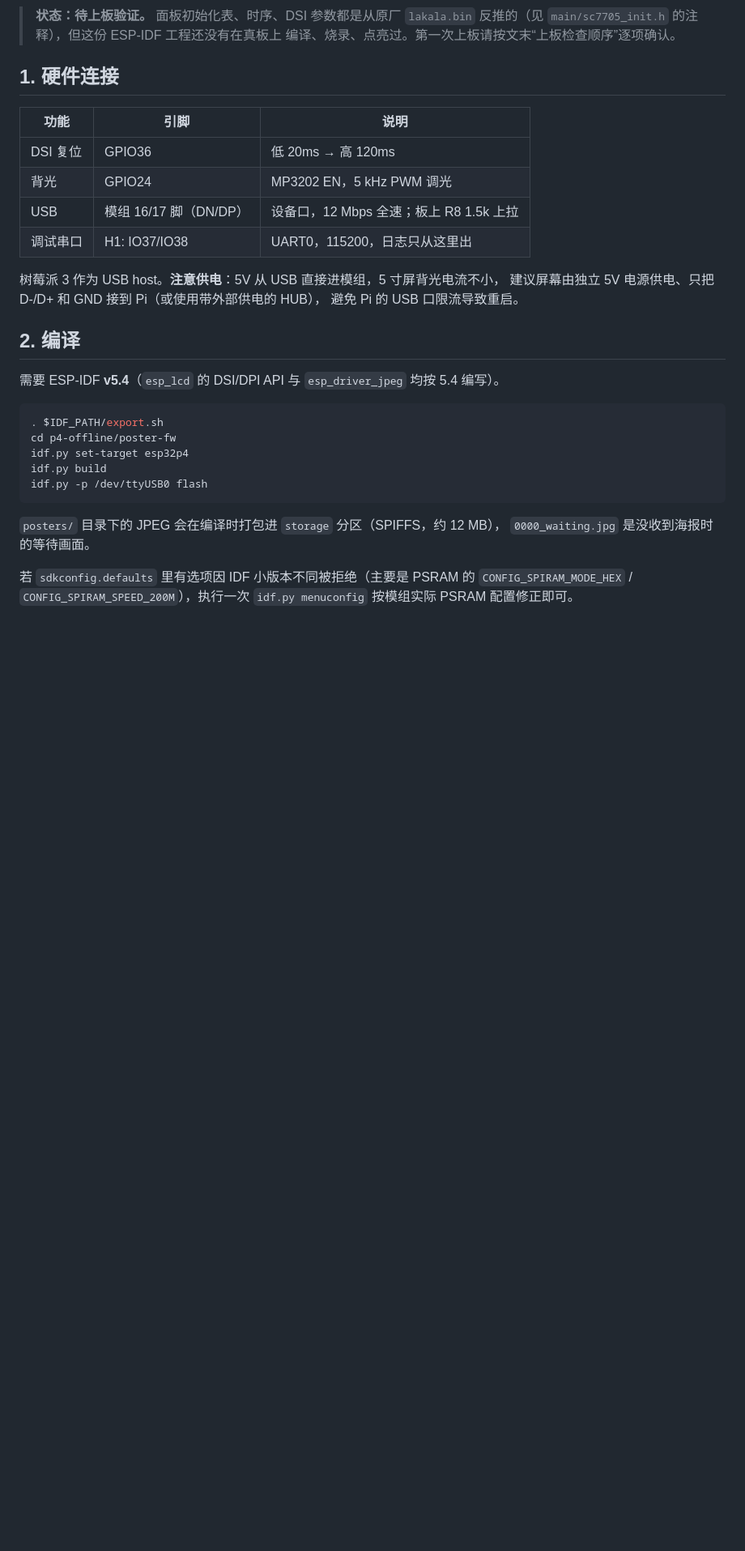
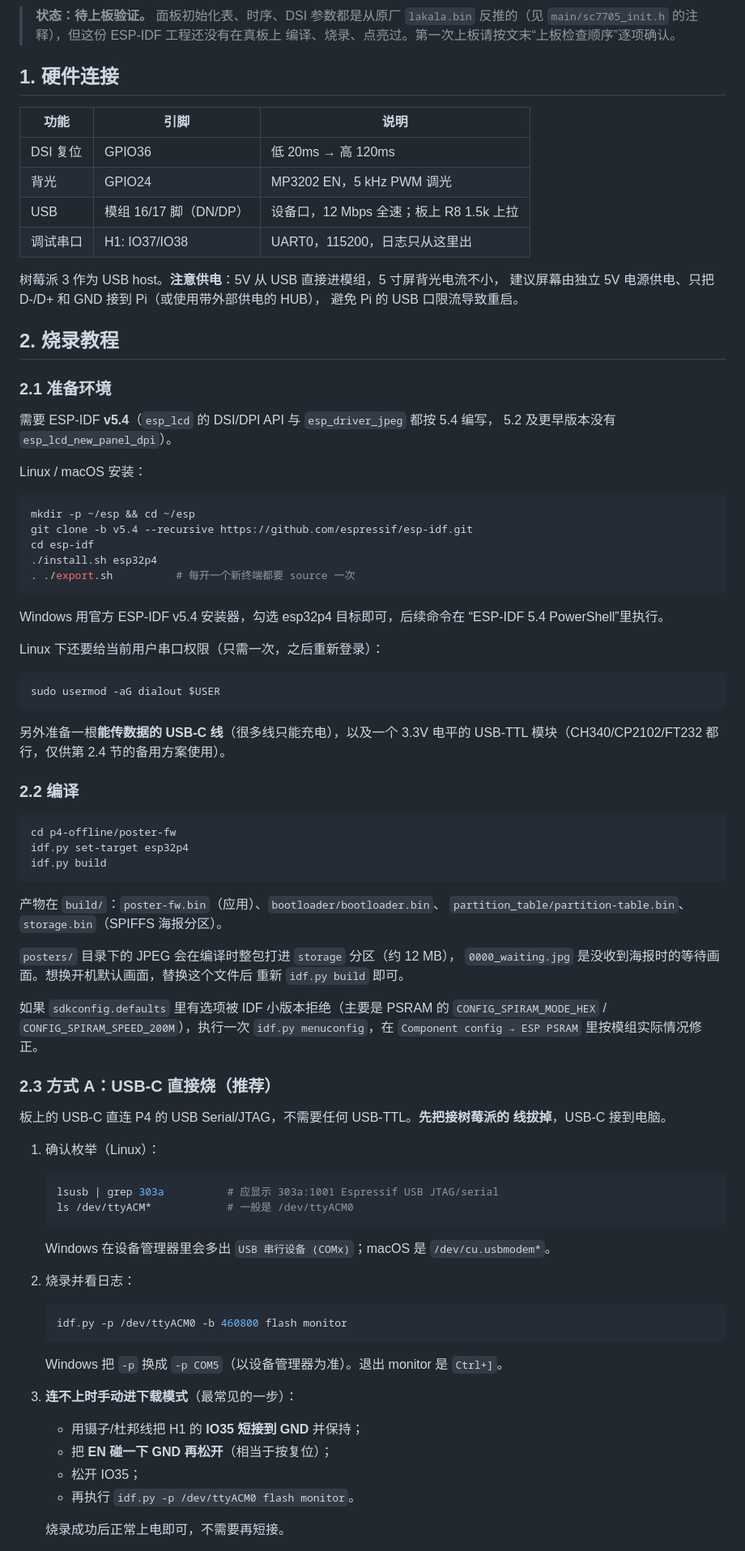
Before and after one commit to SpaghettiXYX/mfcafe, a Markdown page: p4-offline/poster-fw/README.md, the part around one of its changes. Shown at 81% size. Drawn GitHub-style; blank space fills up the shorter version.

Commit message:
feat: update workspace
Co-authored-by: traeagent <traeagent@users.noreply.github.com>

````diff
--- a/p4-offline/poster-fw/README.md
+++ b/p4-offline/poster-fw/README.md
@@ -20,21 +20,83 @@ ESP32-P4，P4 用硬件 JPEG 解码 + MIPI-DSI 直接循环显示。**不改动
 建议屏幕由独立 5V 电源供电、只把 D-/D+ 和 GND 接到 Pi（或使用带外部供电的 HUB），
 避免 Pi 的 USB 口限流导致重启。
 
-## 2. 编译
+## 2. 烧录教程
 
-需要 ESP-IDF **v5.4**（`esp_lcd` 的 DSI/DPI API 与 `esp_driver_jpeg` 均按 5.4 编写）。
+### 2.1 准备环境
+
+需要 ESP-IDF **v5.4**（`esp_lcd` 的 DSI/DPI API 与 `esp_driver_jpeg` 都按 5.4 编写，
+5.2 及更早版本没有 `esp_lcd_new_panel_dpi`）。
+
+Linux / macOS 安装：
 
 ```bash
-. $IDF_PATH/export.sh
+mkdir -p ~/esp && cd ~/esp
+git clone -b v5.4 --recursive https://github.com/espressif/esp-idf.git
+cd esp-idf
+./install.sh esp32p4
+. ./export.sh          # 每开一个新终端都要 source 一次
+```
+
+Windows 用官方 ESP-IDF v5.4 安装器，勾选 esp32p4 目标即可，后续命令在
+“ESP-IDF 5.4 PowerShell”里执行。
+
+Linux 下还要给当前用户串口权限（只需一次，之后重新登录）：
+
+```bash
+sudo usermod -aG dialout $USER
+```
+
+另外准备一根**能传数据的 USB-C 线**（很多线只能充电），以及一个 3.3V 电平的
+USB-TTL 模块（CH340/CP2102/FT232 都行，仅供第 2.4 节的备用方案使用）。
+
+### 2.2 编译
+
+```bash
 cd p4-offline/poster-fw
 idf.py set-target esp32p4
 idf.py build
-idf.py -p /dev/ttyUSB0 flash
 ```
 
-`posters/` 目录下的 JPEG 会在编译时打包进 `storage` 分区（SPIFFS，约 12 MB），
-`0000_waiting.jpg` 是没收到海报时的等待画面。
+产物在 `build/`：`poster-fw.bin`（应用）、`bootloader/bootloader.bin`、
+`partition_table/partition-table.bin`、`storage.bin`（SPIFFS 海报分区）。
 
-若 `sdkconfig.defaults` 里有选项因 IDF 小版本不同被拒绝（主要是 PSRAM 的
+`posters/` 目录下的 JPEG 会在编译时整包打进 `storage` 分区（约 12 MB），
+`0000_waiting.jpg` 是没收到海报时的等待画面。想换开机默认画面，替换这个文件后
+重新 `idf.py build` 即可。
+
+如果 `sdkconfig.defaults` 里有选项被 IDF 小版本拒绝（主要是 PSRAM 的
 `CONFIG_SPIRAM_MODE_HEX` / `CONFIG_SPIRAM_SPEED_200M`），执行一次
-`idf.py menuconfig` 按模组实际 PSRAM 配置修正即可。
+`idf.py menuconfig`，在 `Component config → ESP PSRAM` 里按模组实际情况修正。
+
+### 2.3 方式 A：USB-C 直接烧（推荐）
+
+板上的 USB-C 直连 P4 的 USB Serial/JTAG，不需要任何 USB-TTL。**先把接树莓派的
+线拔掉**，USB-C 接到电脑。
+
+1. 确认枚举（Linux）：
+
+   ```bash
+   lsusb | grep 303a          # 应显示 303a:1001 Espressif USB JTAG/serial
+   ls /dev/ttyACM*            # 一般是 /dev/ttyACM0
+   ```
+
+   Windows 在设备管理器里会多出 `USB 串行设备 (COMx)`；macOS 是
+   `/dev/cu.usbmodem*`。
+
+2. 烧录并看日志：
+
+   ```bash
+   idf.py -p /dev/ttyACM0 -b 460800 flash monitor
+   ```
+
+   Windows 把 `-p` 换成 `-p COM5`（以设备管理器为准）。退出 monitor 是 `Ctrl+]`。
+
+3. **连不上时手动进下载模式**（最常见的一步）：
+
+   - 用镊子/杜邦线把 H1 的 **IO35 短接到 GND** 并保持；
+   - 把 **EN 碰一下 GND 再松开**（相当于按复位）；
+   - 松开 IO35；
+   - 再执行 `idf.py -p /dev/ttyACM0 flash monitor`。
+
+   烧录成功后正常上电即可，不需要再短接。
+
````
Also changed, not shown: other parts of p4-offline/poster-fw/README.md (+79 -2 lines).
